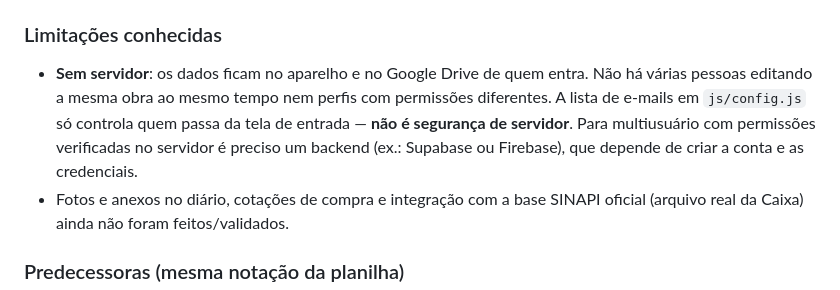
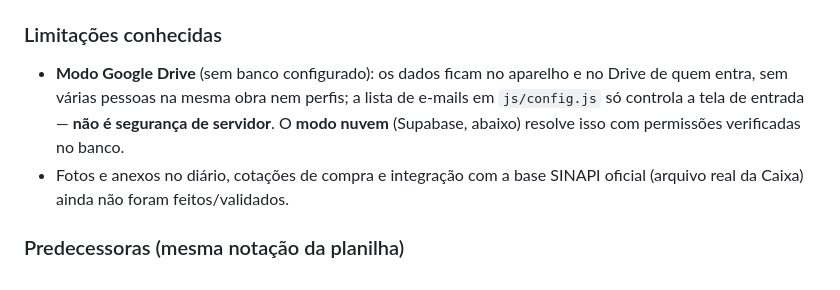
Before and after one commit to JuEsteves/geplan, a Markdown page: README.md, the part around the change. GitHub-like rendering.

Commit message:
README: modo nuvem ativo

```diff
--- a/README.md
+++ b/README.md
@@ -38,10 +38,9 @@ Indicadores: `EV = Σ custo × % executado`, `CPI = EV ÷ custo incorrido`, `SPI
 "Financeiro realizado" é custo incorrido — **não** é usado como avanço físico.
 
 ### Limitações conhecidas
-- **Sem servidor**: os dados ficam no aparelho e no Google Drive de quem entra. Não há várias pessoas editando a mesma obra
-  ao mesmo tempo nem perfis com permissões diferentes. A lista de e-mails em `js/config.js` só controla quem passa da tela de
-  entrada — **não é segurança de servidor**. Para multiusuário com permissões verificadas no servidor é preciso um backend
-  (ex.: Supabase ou Firebase), que depende de criar a conta e as credenciais.
+- **Modo Google Drive** (sem banco configurado): os dados ficam no aparelho e no Drive de quem entra, sem várias pessoas
+  na mesma obra nem perfis; a lista de e-mails em `js/config.js` só controla a tela de entrada — **não é segurança de
+  servidor**. O **modo nuvem** (Supabase, abaixo) resolve isso com permissões verificadas no banco.
 - Fotos e anexos no diário, cotações de compra e integração com a base SINAPI oficial (arquivo real da Caixa) ainda não foram feitos/validados.
 
 ### Predecessoras (mesma notação da planilha)
```
